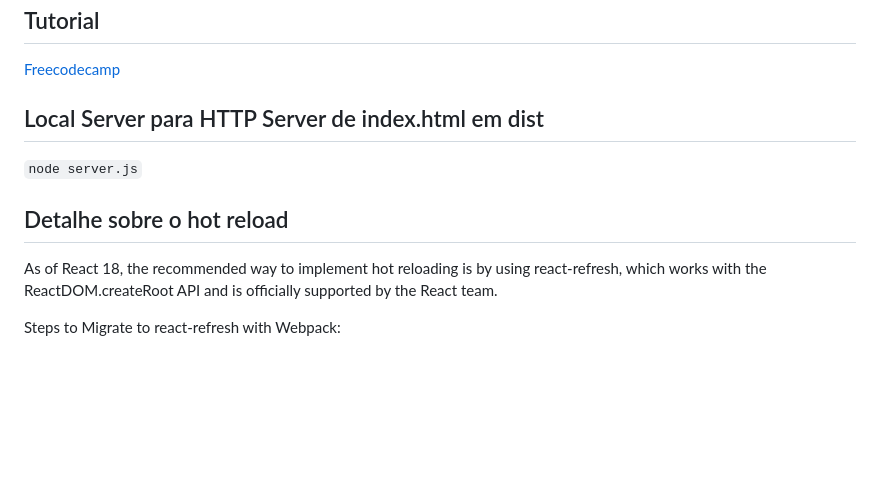
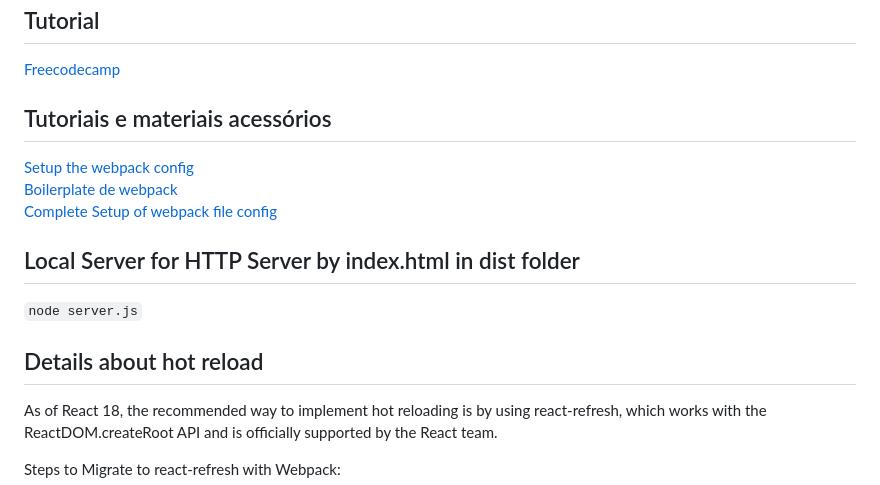
Before and after one commit to rossinineto/webpack-teste, a Markdown page: readme.md, the part around the change. Drawn GitHub-style; blank space fills up the shorter version.

Commit message:
Incrementando a documentação

```diff
--- a/readme.md
+++ b/readme.md
@@ -1,11 +1,17 @@
 ## Tutorial
 [Freecodecamp](https://www.freecodecamp.org/portuguese/news/como-usar-o-webpack-com-o-react-um-tutorial-detalhado/)
 
-## Local Server para HTTP Server de index.html em dist
+## Tutoriais e materiais acessórios
+
+[Setup the webpack config](https://www.taniarascia.com/how-to-use-webpack/)
+[Boilerplate de webpack](https://github.com/taniarascia/webpack-boilerplate/)
+[Complete Setup of webpack file config](https://webpack.js.org/configuration/)
+
+## Local Server for HTTP Server by index.html in dist folder
 
 `node server.js`
 
-## Detalhe sobre o hot reload
+## Details about hot reload
 
 As of React 18, the recommended way to implement hot reloading is by using react-refresh, which works with the ReactDOM.createRoot API and is officially supported by the React team.
 
```
